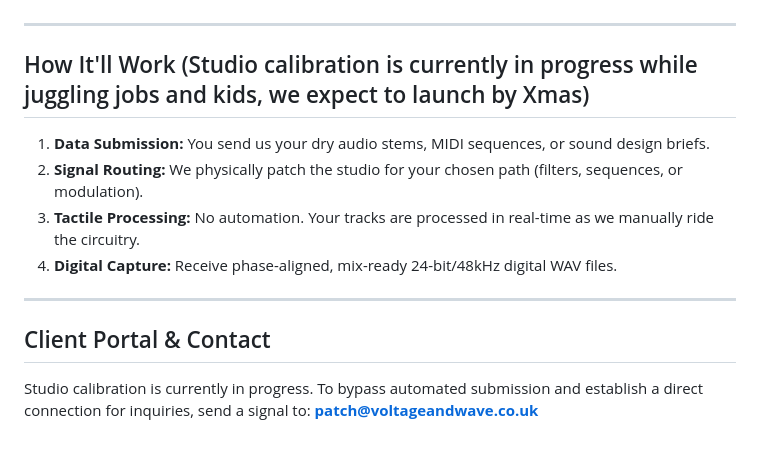
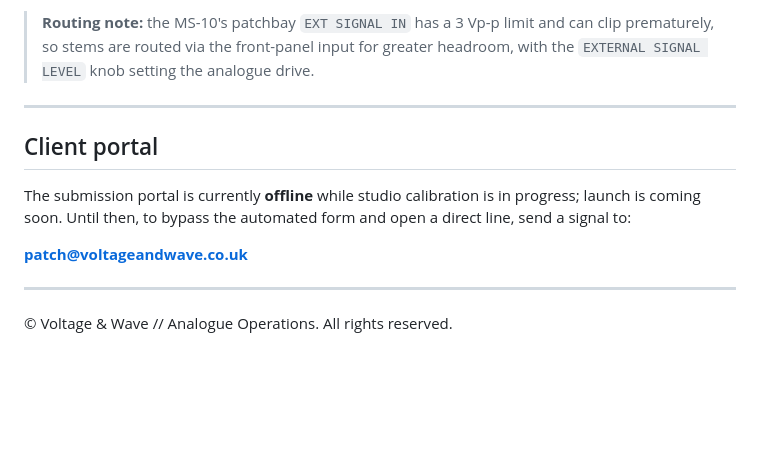
Before and after one commit to josev2046/VOLTAGE-WAVE, a Markdown page: README.md, the part around one of its changes. Rendered like a GitHub page; blank space fills up the shorter version.

```diff
--- a/README.md
+++ b/README.md
@@ -42,14 +123,13 @@ Transparency is our guarantee. Here is exactly what is touching your audio:
+> **Routing note:** the MS-10's patchbay `EXT SIGNAL IN` has a 3 Vp-p limit and can clip prematurely, so stems are routed via the front-panel input for greater headroom, with the `EXTERNAL SIGNAL LEVEL` knob setting the analogue drive.
 
 ---
 
-## How It'll Work (Studio calibration is currently in progress while juggling jobs and kids, we expect to launch by Xmas)
-1.  **Data Submission:** You send us your dry audio stems, MIDI sequences, or sound design briefs.
-2.  **Signal Routing:** We physically patch the studio for your chosen path (filters, sequences, or modulation).
-3.  **Tactile Processing:** No automation. Your tracks are processed in real-time as we manually ride the circuitry.
-4.  **Digital Capture:** Receive phase-aligned, mix-ready 24-bit/48kHz digital WAV files.
+## Client portal
+
+The submission portal is currently **offline** while studio calibration is in progress; launch is coming soon. Until then, to bypass the automated form and open a direct line, send a signal to:
+
+**[patch@voltageandwave.co.uk](mailto:patch@voltageandwave.co.uk)**
 
 ---
 
-## Client Portal & Contact
-Studio calibration is currently in progress. To bypass automated submission and establish a direct connection for inquiries, send a signal to:
-**patch@voltageandwave.co.uk**
+© Voltage & Wave // Analogue Operations. All rights reserved.
```
Also changed, not shown: other parts of README.md (+103 -22 lines).
